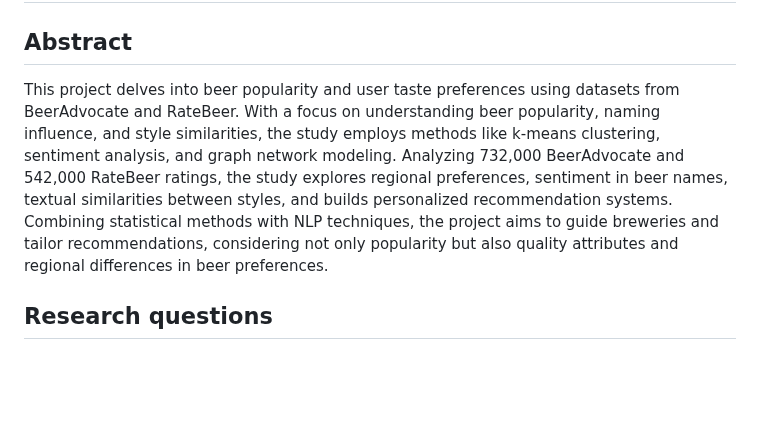
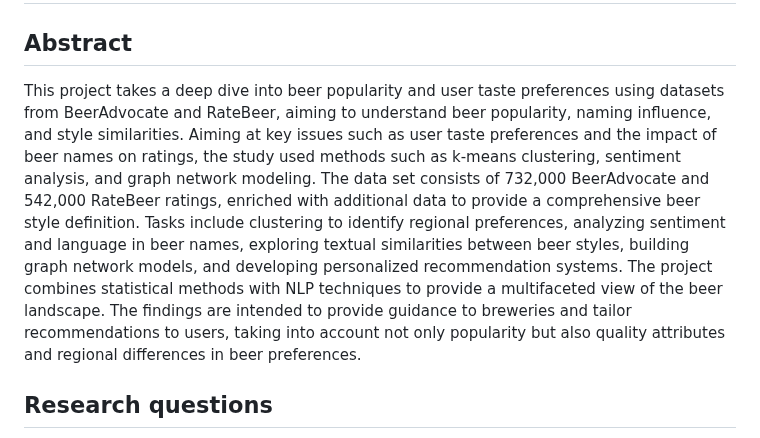
Before and after one commit to epfl-ada/ada-2023-project-badanalysist, a Markdown page: README.md, the part around the change. Drawn GitHub-style; blank space fills up the shorter version.

```diff
--- a/README.md
+++ b/README.md
@@ -1,6 +1,6 @@
 # Crafting a Personalized Beer Landscape: Analyzing User Preferences and Naming Impact for Guiding Targeted Recommendation
 ## Abstract
-This project delves into beer popularity and user taste preferences using datasets from BeerAdvocate and RateBeer. With a focus on understanding beer popularity, naming influence, and style similarities, the study employs methods like k-means clustering, sentiment analysis, and graph network modeling. Analyzing 732,000 BeerAdvocate and 542,000 RateBeer ratings, the study explores regional preferences, sentiment in beer names, textual similarities between styles, and builds personalized recommendation systems. Combining statistical methods with NLP techniques, the project aims to guide breweries and tailor recommendations, considering not only popularity but also quality attributes and regional differences in beer preferences.
+This project takes a deep dive into beer popularity and user taste preferences using datasets from BeerAdvocate and RateBeer, aiming to understand beer popularity, naming influence, and style similarities. Aiming at key issues such as user taste preferences and the impact of beer names on ratings, the study used methods such as k-means clustering, sentiment analysis, and graph network modeling. The data set consists of 732,000 BeerAdvocate and 542,000 RateBeer ratings, enriched with additional data to provide a comprehensive beer style definition. Tasks include clustering to identify regional preferences, analyzing sentiment and language in beer names, exploring textual similarities between beer styles, building graph network models, and developing personalized recommendation systems. The project combines statistical methods with NLP techniques to provide a multifaceted view of the beer landscape. The findings are intended to provide guidance to breweries and tailor recommendations to users, taking into account not only popularity but also quality attributes and regional differences in beer preferences.
 
 ## Research questions
 - How can we know beers' popularity and user taste preference according to ratings? Do beer styles share similarities?
```
